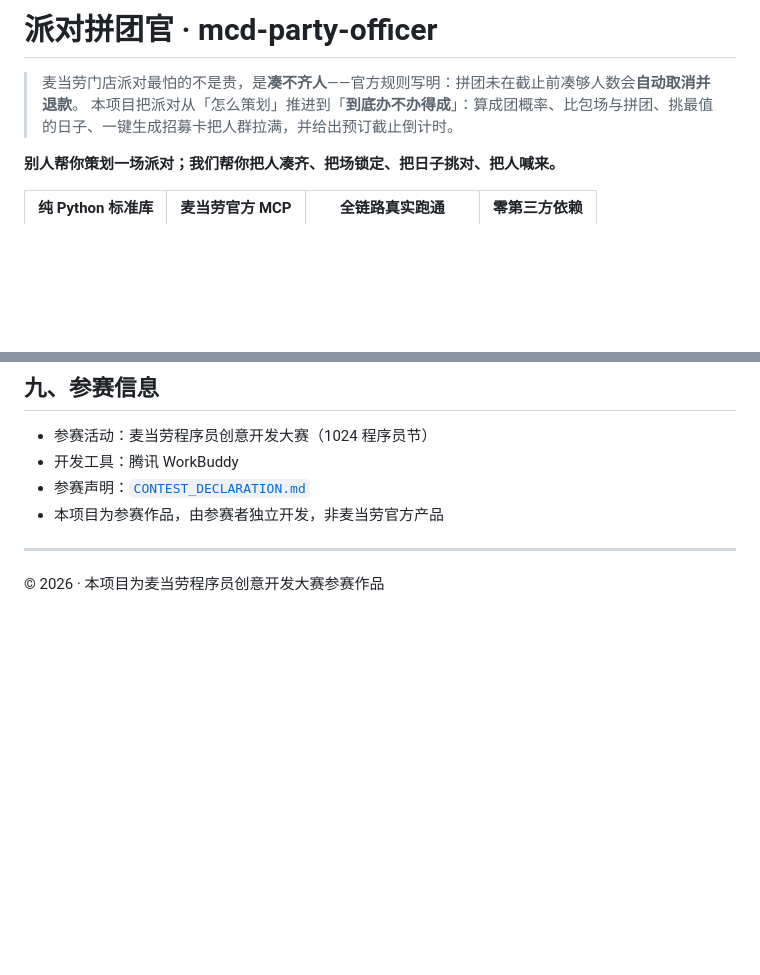
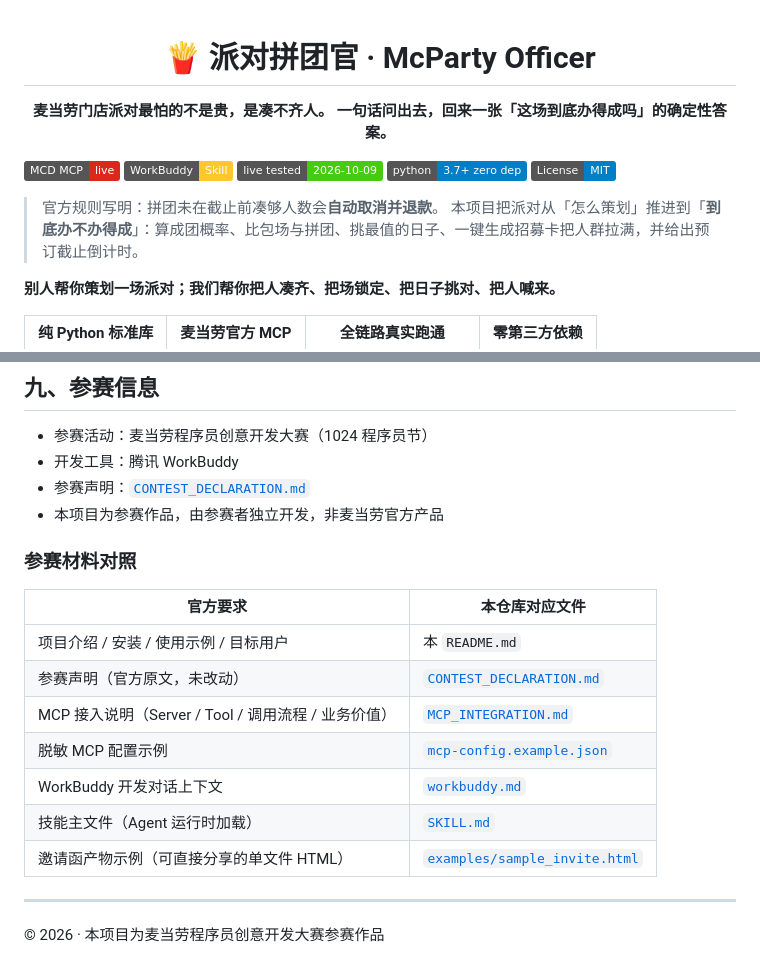
Before and after one commit to yzg1226/mcd-party-officer, a Markdown page: README.md, 2 parts joined by grey strips. GitHub-like rendering; badges without logos; blank space fills up the shorter version.

```diff
--- a/README.md
+++ b/README.md
@@ -1,6 +1,19 @@
-# 派对拼团官 · mcd-party-officer
+<div align="center">
 
-> 麦当劳门店派对最怕的不是贵，是**凑不齐人**——官方规则写明：拼团未在截止前凑够人数会**自动取消并退款**。
+# 🍟 派对拼团官 · McParty Officer
+
+**麦当劳门店派对最怕的不是贵，是凑不齐人。**
+**一句话问出去，回来一张「这场到底办得成吗」的确定性答案。**
+
+</div>
+
+[![MCP](https://img.shields.io/badge/MCD_MCP-live-DA291C.svg)](MCP_INTEGRATION.md)
+[![Skill](https://img.shields.io/badge/WorkBuddy-Skill-FFC72C.svg)](SKILL.md)
+[![Live Tested](https://img.shields.io/badge/live_tested-2026--10--09-brightgreen.svg)](#四使用示例)
+[![Python](https://img.shields.io/badge/python-3.7%2B%20zero_dep-blue.svg)](#三快速开始)
+[![License: MIT](https://img.shields.io/badge/License-MIT-blue.svg)](LICENSE)
+
+> 官方规则写明：拼团未在截止前凑够人数会**自动取消并退款**。
 > 本项目把派对从「怎么策划」推进到「**到底办不办得成**」：算成团概率、比包场与拼团、挑最值的日子、一键生成招募卡把人群拉满，并给出预订截止倒计时。
 
 **别人帮你策划一场派对；我们帮你把人凑齐、把场锁定、把日子挑对、把人喊来。**
@@ -219,6 +283,18 @@ mcd-party-officer/
 - 参赛声明：[`CONTEST_DECLARATION.md`](CONTEST_DECLARATION.md)
 - 本项目为参赛作品，由参赛者独立开发，非麦当劳官方产品
 
+### 参赛材料对照
+
+| 官方要求 | 本仓库对应文件 |
+|---|---|
+| 项目介绍 / 安装 / 使用示例 / 目标用户 | 本 `README.md` |
+| 参赛声明（官方原文，未改动） | [`CONTEST_DECLARATION.md`](CONTEST_DECLARATION.md) |
+| MCP 接入说明（Server / Tool / 调用流程 / 业务价值） | [`MCP_INTEGRATION.md`](MCP_INTEGRATION.md) |
+| 脱敏 MCP 配置示例 | [`mcp-config.example.json`](mcp-config.example.json) |
+| WorkBuddy 开发对话上下文 | [`workbuddy.md`](workbuddy.md) |
+| 技能主文件（Agent 运行时加载） | [`SKILL.md`](SKILL.md) |
+| 邀请函产物示例（可直接分享的单文件 HTML） | [`examples/sample_invite.html`](examples/sample_invite.html) |
+
 ---
 
 © 2026 · 本项目为麦当劳程序员创意开发大赛参赛作品
```
Also changed, not shown: other parts of README.md (+51 -0 lines).
